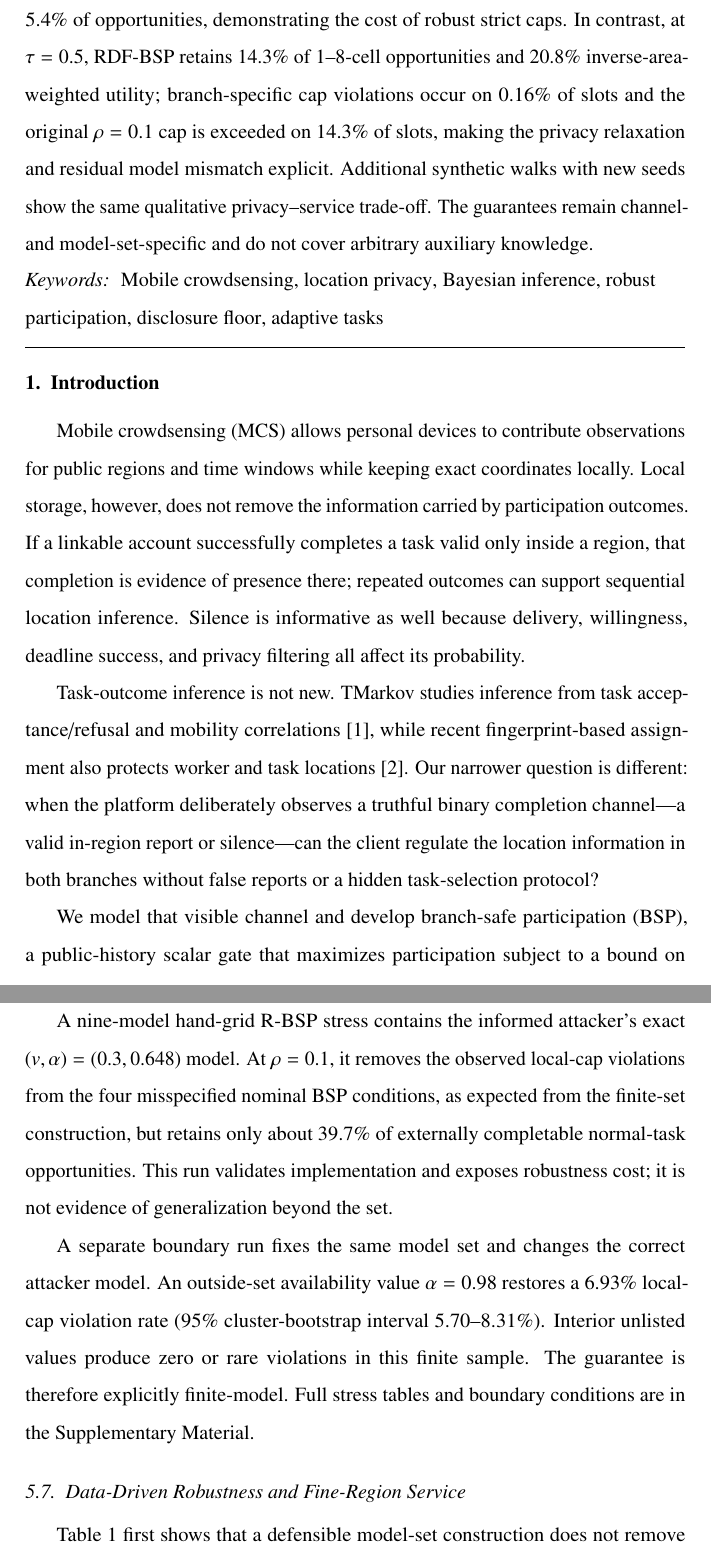
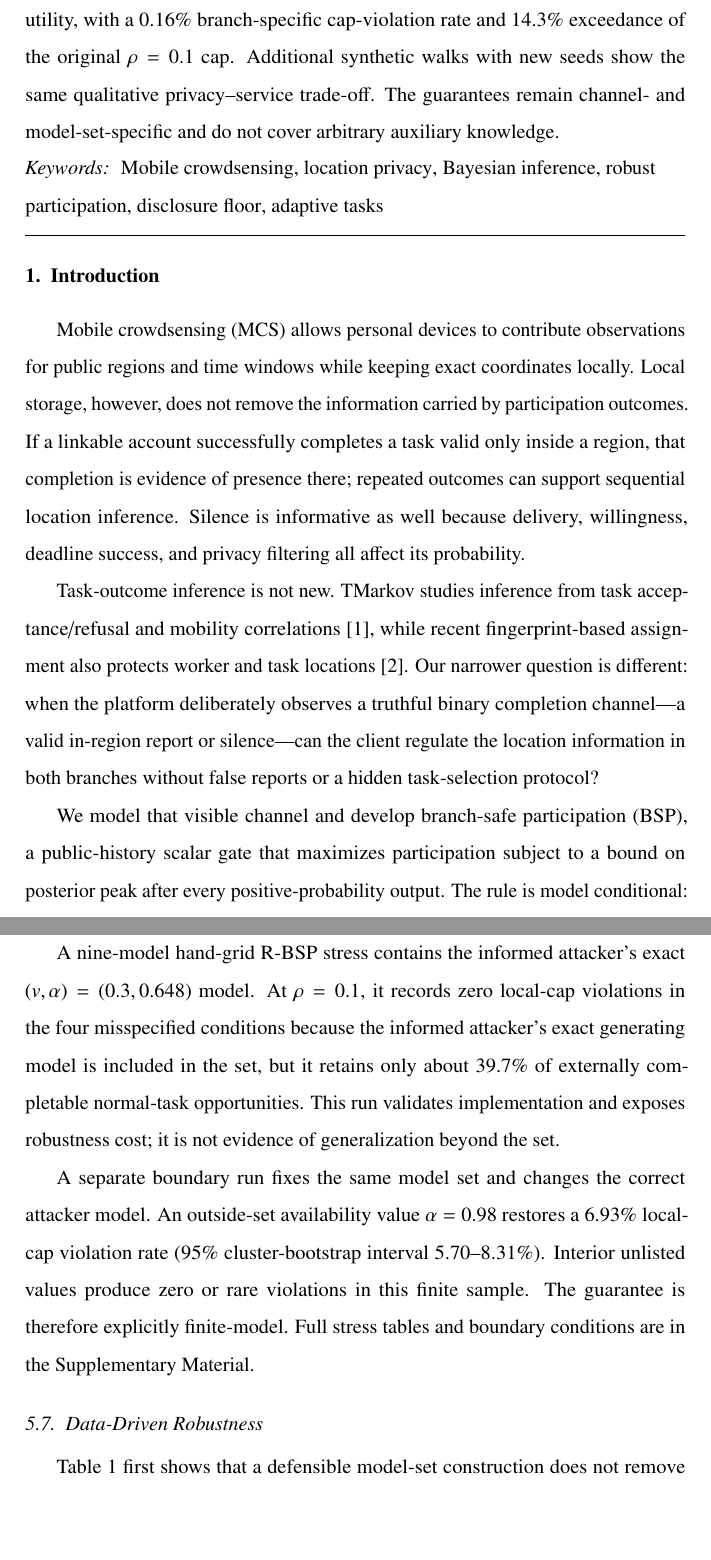
Before and after one commit to js110/Bpaper, a LaTeX paper (paper/main.tex): two parts of pages 2 and 17 of 28, joined at a grey line, cut at the place of the change, the shorter picture padded with empty space. Compiled offline with pdfLaTeX.

Commit message:
Polish abstract and correct remaining factual precision issues

```diff
--- a/paper/main.tex
+++ b/paper/main.tex
@@ -21,7 +21,7 @@
 \cortext[cor1]{Corresponding author.}
 \address[aff1]{College of Information and Electronic Technology, Jiamusi University, Jiamusi 154007, China}
 \begin{abstract}
-Keeping precise coordinates on a mobile device does not eliminate the location information carried by successful region-constrained sensing tasks, while silence can also update an observer's belief. We study this binary channel for linkable accounts under uncertain delivery, participation, and timely completion. Branch-safe participation (BSP) chooses the maximal scalar gate that bounds posterior peak after both outputs under a declared model. Robust BSP (R-BSP) intersects these feasible gates across a finite public ambiguity set. We further expose a structural service limit: for truthful reports, the posterior after a successful region task has an unavoidable peak independent of the thinning probability. Disclosure-floor-aware BSP (DF-BSP) therefore introduces an explicit positive-report ceiling $\tau\ge\rho$ rather than silently relaxing the original cap; its robust form (RDF-BSP) intersects the resulting task-specific constraints across models. A post-hoc data-driven extension uses 23 GeoLife development users to generate mobility and prior candidates, then uses 17 validation users to select the smallest candidate set covering at least 95\% of bootstrap predictive-likelihood winners; 67 test users are excluded from model construction. Under a stronger population-prior replay attacker, strict data-driven R-BSP records zero observed local-cap violations in this replay but retains only 5.4\% of opportunities, demonstrating the cost of robust strict caps. In contrast, at $\tau=0.5$, RDF-BSP retains 14.3\% of 1--8-cell opportunities and 20.8\% inverse-area-weighted utility; branch-specific cap violations occur on 0.16\% of slots and the original $\rho=0.1$ cap is exceeded on 14.3\% of slots, making the privacy relaxation and residual model mismatch explicit. Additional synthetic walks with new seeds show the same qualitative privacy--service trade-off. The guarantees remain channel- and model-set-specific and do not cover arbitrary auxiliary knowledge.
+Keeping coordinates local does not eliminate location leakage from region-constrained task outcomes: a truthful report implies presence in the task region, while silence can also update an observer's belief. We study this linkable binary channel under uncertain delivery, willingness, and timely completion. Branch-safe participation (BSP) chooses the maximal scalar gate that bounds posterior peak after both outputs under a declared model, while robust BSP (R-BSP) intersects feasible gates across a finite ambiguity set. We further show that a truthful positive report has an unavoidable posterior peak that is independent of any positive thinning probability. Disclosure-floor-aware BSP (DF-BSP) therefore introduces an explicit report ceiling $\tau\ge\rho$ while retaining the original BSP cap for silence; RDF-BSP combines this asymmetric contract with finite-model robustness. In a post-hoc extension, 23 GeoLife development users generate mobility and prior candidates, and 17 validation users select the smallest set covering at least 95\% of bootstrap predictive-likelihood winners; 67 test users are excluded from model construction. Against a stronger population-prior replay attacker, strict data-driven R-BSP records zero observed local-cap violations in this replay but retains only 5.4\% of opportunities. At $\tau=0.5$, RDF-BSP retains 14.3\% of 1--8-cell opportunities and 20.8\% inverse-area-weighted utility, with a 0.16\% branch-specific cap-violation rate and 14.3\% exceedance of the original $\rho=0.1$ cap. Additional synthetic walks with new seeds show the same qualitative privacy--service trade-off. The guarantees remain channel- and model-set-specific and do not cover arbitrary auxiliary knowledge.
 \end{abstract}
 \begin{keyword}
 Mobile crowdsensing \sep location privacy \sep Bayesian inference \sep robust participation \sep disclosure floor \sep adaptive tasks
@@ -227,11 +227,11 @@ At opportunity retention 0.5 in the static scenario, exploratory envelope interp
 Nominal BSP is fragile when the attacker knows a better model. In the informed synthetic stress at \(\rho=0.1\), local-cap violations reach 12.6\% when the client underestimates availability, 2.6\% when it overestimates availability, 2.8\% when it underestimates movement, and 14.6\% when it overestimates movement. These failures motivate the robust extension rather than contradicting its model-conditional theorem.
 
 \subsection{Finite-Model Robustness}
-A nine-model hand-grid R-BSP stress contains the informed attacker's exact \((v,\alpha)=(0.3,0.648)\) model. At \(\rho=0.1\), it removes the observed local-cap violations from the four misspecified nominal BSP conditions, as expected from the finite-set construction, but retains only about 39.7\% of externally completable normal-task opportunities. This run validates implementation and exposes robustness cost; it is not evidence of generalization beyond the set.
+A nine-model hand-grid R-BSP stress contains the informed attacker's exact \((v,\alpha)=(0.3,0.648)\) model. At \(\rho=0.1\), it records zero local-cap violations in the four misspecified conditions because the informed attacker's exact generating model is included in the set, but it retains only about 39.7\% of externally completable normal-task opportunities. This run validates implementation and exposes robustness cost; it is not evidence of generalization beyond the set.
 
 A separate boundary run fixes the same model set and changes the correct attacker model. An outside-set availability value \(\alpha=0.98\) restores a 6.93\% local-cap violation rate (95\% cluster-bootstrap interval 5.70--8.31\%). Interior unlisted values produce zero or rare violations in this finite sample. The guarantee is therefore explicitly finite-model. Full stress tables and boundary conditions are in the Supplementary Material.
 
-\subsection{Data-Driven Robustness and Fine-Region Service}
+\subsection{Data-Driven Robustness}
 \label{sec:data-driven-results}
 Table~\ref{tab:data-driven} first shows that a defensible model-set construction does not remove the strict-cap utility problem. Against the stronger replay attacker described above, nominal BSP exceeds the attacker's own local cap on 24.8\% of slots and the earlier hand-grid R-BSP on 20.0\%. The validation-best single-model BSP reduces the local-cap violation rate to 2.9\% but retains only 20.2\% of opportunities, showing that improved model choice explains part, but not all, of the robustness gain. The six-model data-driven R-BSP records no local-cap violation in this run and a 25.7\% MAP hit rate, but retains only 5.4\% of opportunities and 0.7\% inverse-area-weighted utility. All four strict policies retain zero 1--8-cell opportunities. The data-driven set is therefore better grounded than the hand grid but substantially more conservative; model-set provenance and service viability are separate problems.
 
```
Also changed, not shown: paper/main.tex (10 more changed lines).
